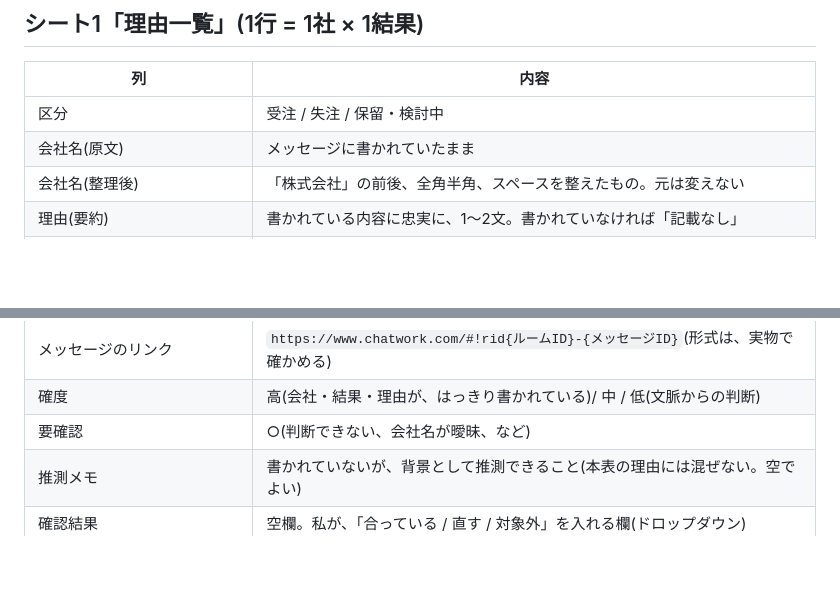
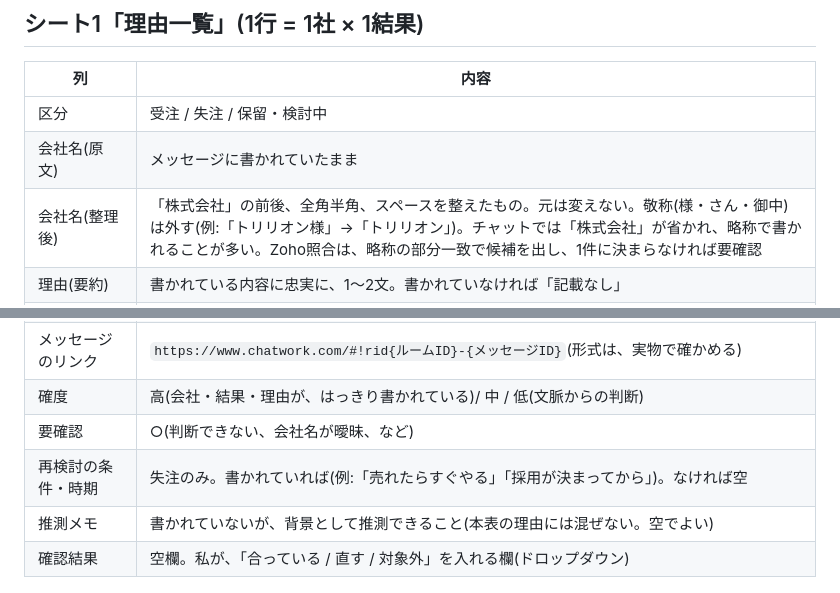
Before and after one commit to ishikawa-bukkenking/-, a Markdown page: docs/spec.md, 2 parts joined by grey strips. GitHub-like rendering; blank space fills up the shorter version.

Commit message:
Spec: 会社名の敬称除去と再検討条件の列を追加
Co-Authored-By: Claude Sonnet 5.5 <noreply@anthropic.com>
Claude-Session: https://claude.ai/code/session_01NXbUZrPAuQHzgCWFCMqKov

```diff
--- a/docs/spec.md
+++ b/docs/spec.md
@@ -155,7 +155,7 @@ Chatworkの書き込みから、「受注理由」と「失注理由」が書か
 |----|------|
 | 区分 | 受注 / 失注 / 保留・検討中 |
 | 会社名(原文) | メッセージに書かれていたまま |
-| 会社名(整理後) | 「株式会社」の前後、全角半角、スペースを整えたもの。元は変えない |
+| 会社名(整理後) | 「株式会社」の前後、全角半角、スペースを整えたもの。元は変えない。敬称(様・さん・御中)は外す(例:「トリリオン様」→「トリリオン」)。チャットでは「株式会社」が省かれ、略称で書かれることが多い。Zoho照合は、略称の部分一致で候補を出し、1件に決まらなければ要確認 |
 | 理由(要約) | 書かれている内容に忠実に、1〜2文。書かれていなければ「記載なし」 |
 | 課題感(原文) | 受注のみ。「課題感:」の内容をそのまま。失注は空 |
 | 加盟目的(原文) | 受注のみ。「加盟目的:」の内容をそのまま。失注は空 |
@@ -176,6 +176,7 @@ Chatworkの書き込みから、「受注理由」と「失注理由」が書か
 | メッセージのリンク | `https://www.chatwork.com/#!rid{ルームID}-{メッセージID}`(形式は、実物で確かめる) |
 | 確度 | 高(会社・結果・理由が、はっきり書かれている)/ 中 / 低(文脈からの判断) |
 | 要確認 | ○(判断できない、会社名が曖昧、など) |
+| 再検討の条件・時期 | 失注のみ。書かれていれば(例:「売れたらすぐやる」「採用が決まってから」)。なければ空 |
 | 推測メモ | 書かれていないが、背景として推測できること(本表の理由には混ぜない。空でよい) |
 | 確認結果 | 空欄。私が、「合っている / 直す / 対象外」を入れる欄(ドロップダウン) |
 
```
